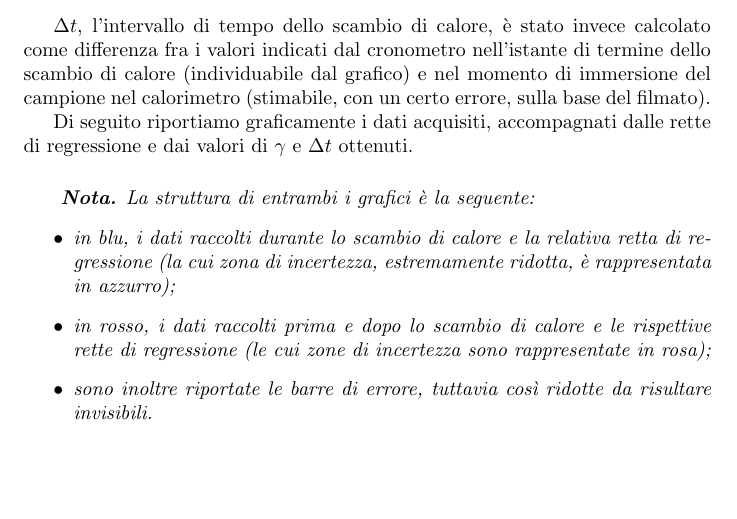
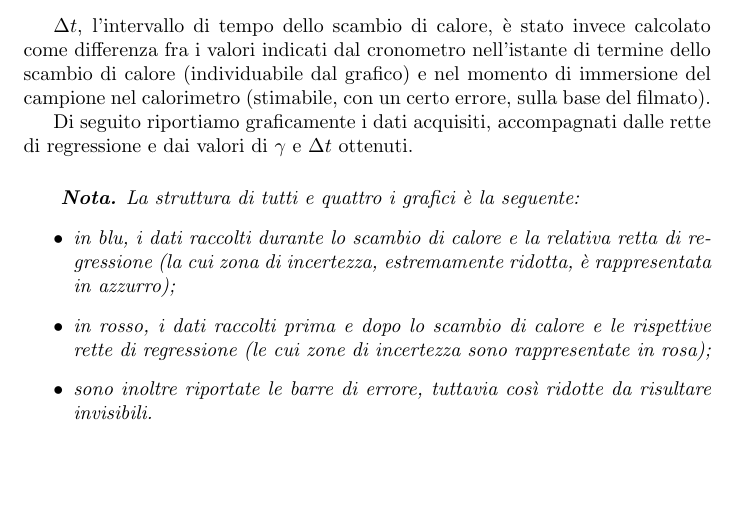
Before and after one commit to RBerga06/unipr-clt-fisica, a LaTeX paper (lab1/r11-nitrogen/relazione.tex): part of page 6 of 8, cut so that both start at the same text. Compiled offline with pdfLaTeX.

Commit message:
Fix struttura grafici

```diff
--- a/lab1/r11-nitrogen/relazione.tex
+++ b/lab1/r11-nitrogen/relazione.tex
@@ -335,7 +335,7 @@ di regressione e dai valori di $\gamma$ e $\Delta t$ ottenuti.
 \vspace{5mm}
 
 \emph{
-  \textbf{Nota.} La struttura di entrambi i grafici è la seguente:
+  \textbf{Nota.} La struttura di tutti e quattro i grafici è la seguente:
   \begin{itemize}
     \item in blu, i dati raccolti durante lo scambio di calore e la
       relativa retta di regressione (la cui zona di incertezza,
```
Also changed, not shown: lab1/r11-nitrogen/relazione.pdf.
